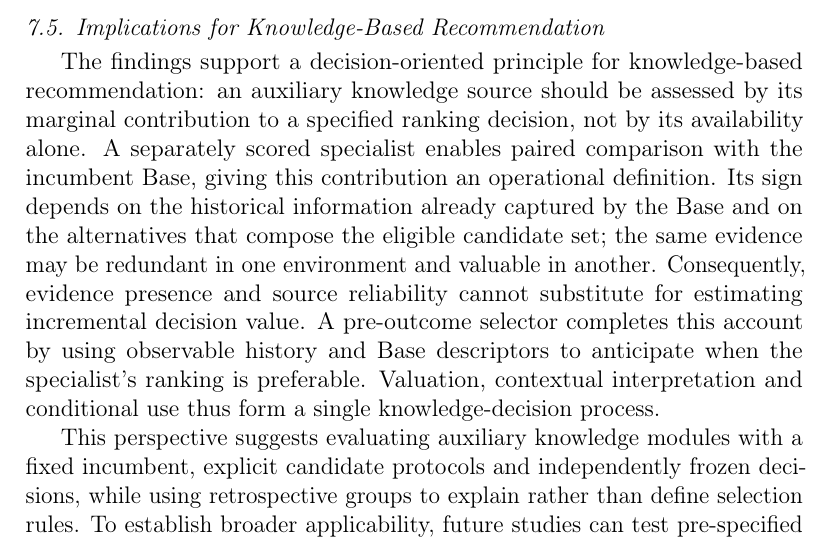
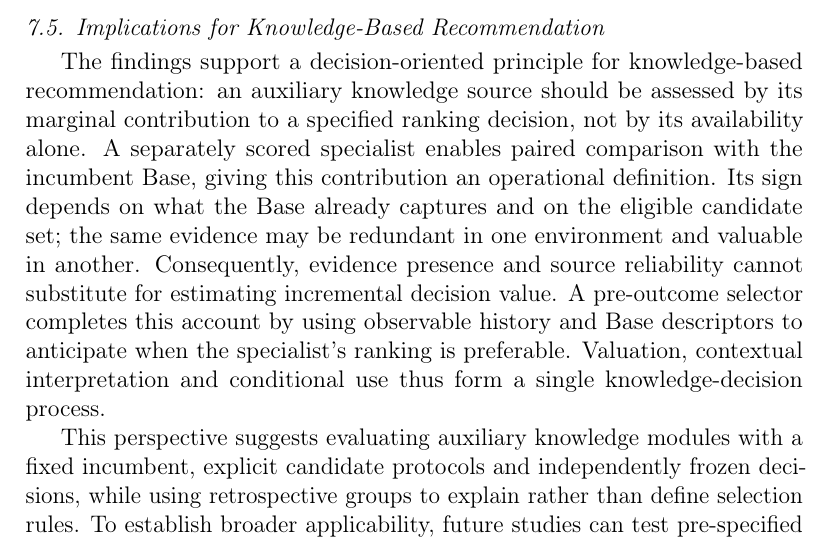
Before and after one commit to mzch0210/KuaiLive-Agent, a LaTeX paper (manuscript/kbs_latex/main.tex): part of page 25 of 30, cut so that both start at the same text. Compiled offline with pdfLaTeX.

Commit message:
Tighten Section 7.5 synthesis to approved Discussion word budget

```diff
--- a/manuscript/kbs_latex/main.tex
+++ b/manuscript/kbs_latex/main.tex
@@ -544,7 +544,7 @@ Resource interpretation requires accounting for selection computation as well as
 \subsection{Implications for Knowledge-Based Recommendation}
 \label{sec:discussion-implications}
 
-The findings support a decision-oriented principle for knowledge-based recommendation: an auxiliary knowledge source should be assessed by its marginal contribution to a specified ranking decision, not by its availability alone. A separately scored specialist enables paired comparison with the incumbent Base, giving this contribution an operational definition. Its sign depends on the historical information already captured by the Base and on the alternatives that compose the eligible candidate set; the same evidence may be redundant in one environment and valuable in another. Consequently, evidence presence and source reliability cannot substitute for estimating incremental decision value. A pre-outcome selector completes this account by using observable history and Base descriptors to anticipate when the specialist's ranking is preferable. Valuation, contextual interpretation and conditional use thus form a single knowledge-decision process.
+The findings support a decision-oriented principle for knowledge-based recommendation: an auxiliary knowledge source should be assessed by its marginal contribution to a specified ranking decision, not by its availability alone. A separately scored specialist enables paired comparison with the incumbent Base, giving this contribution an operational definition. Its sign depends on what the Base already captures and on the eligible candidate set; the same evidence may be redundant in one environment and valuable in another. Consequently, evidence presence and source reliability cannot substitute for estimating incremental decision value. A pre-outcome selector completes this account by using observable history and Base descriptors to anticipate when the specialist's ranking is preferable. Valuation, contextual interpretation and conditional use thus form a single knowledge-decision process.
 
 This perspective suggests evaluating auxiliary knowledge modules with a fixed incumbent, explicit candidate protocols and independently frozen decisions, while using retrospective groups to explain rather than define selection rules. To establish broader applicability, future studies can test pre-specified policies across platforms and candidate regimes and disentangle candidate count, composition and hardness under controlled comparisons. Decision policies can then incorporate calibrated relative benefit and explicit invocation budgets, evaluated alongside feature-extraction and routing overhead rather than call fractions alone. The measured KuaiLive scoring overhead illustrates the need for this joint assessment. Prospective end-to-end latency and online ranking or engagement studies would determine whether conditional knowledge use improves operational objectives beyond these offline settings.
 
```
